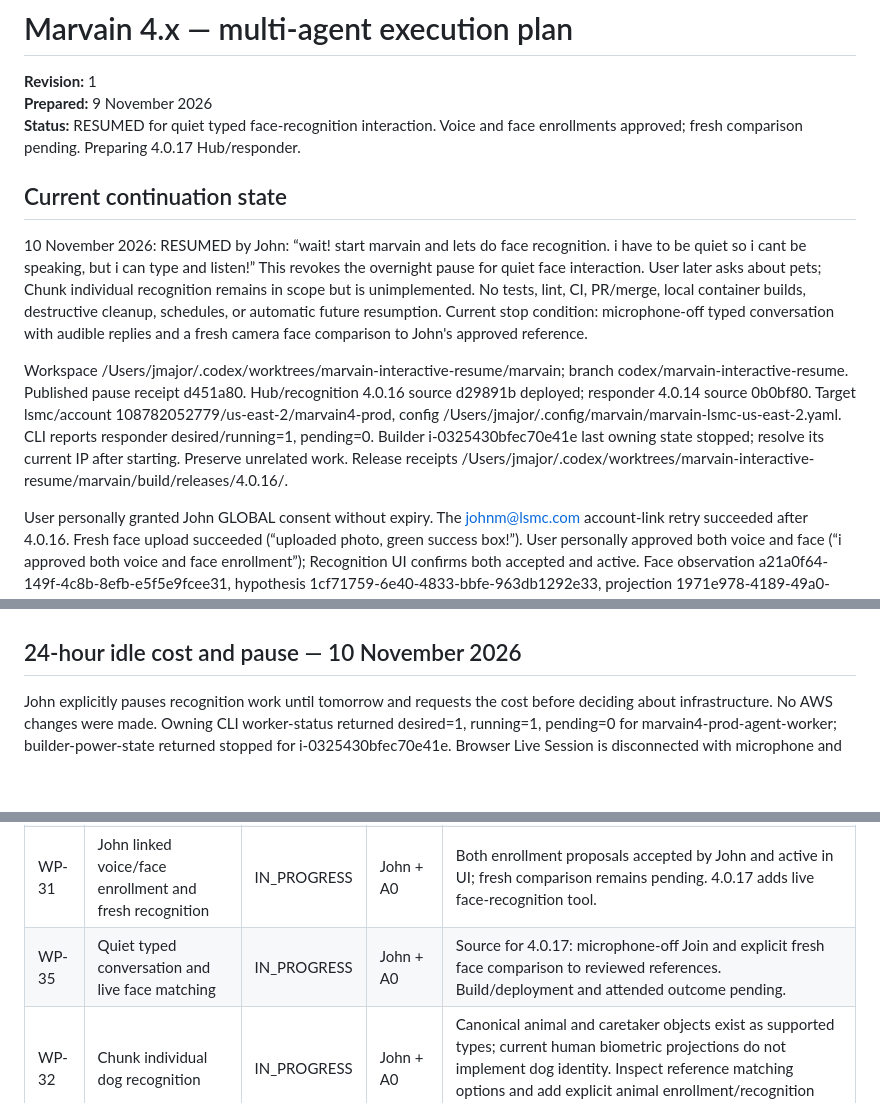
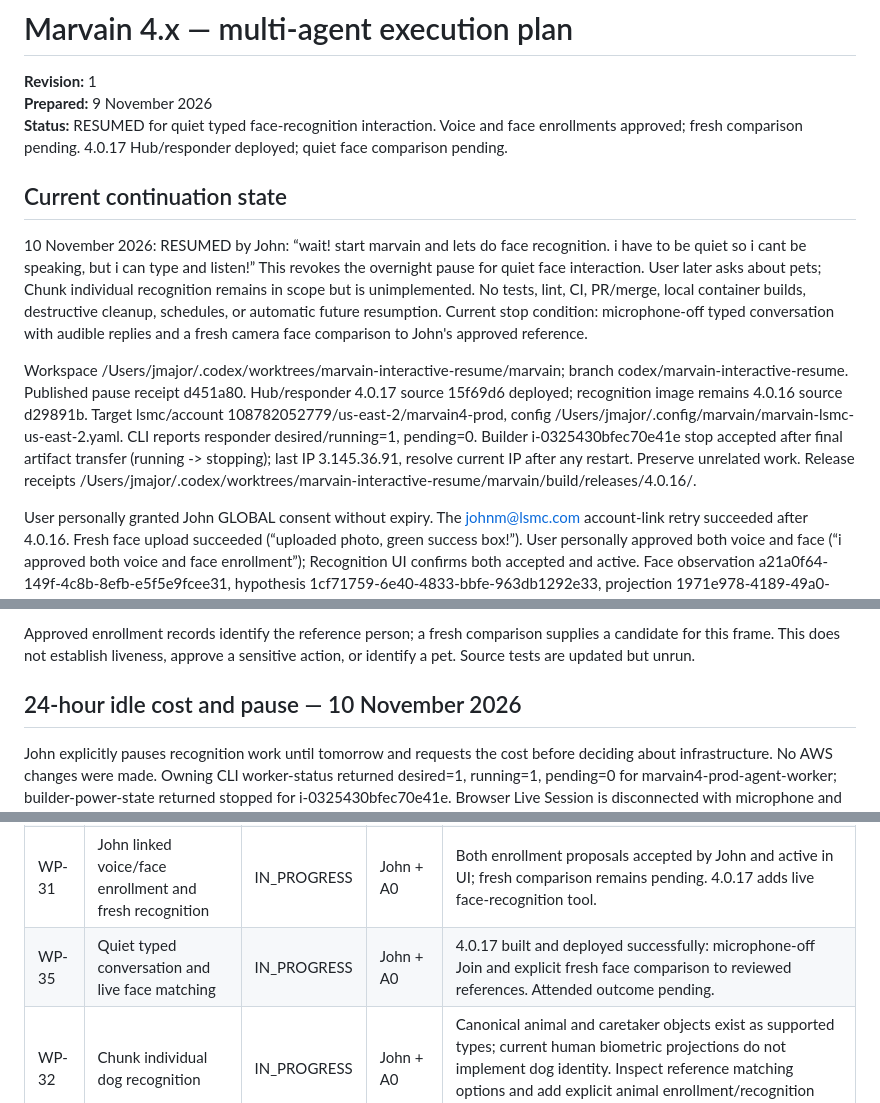
Before and after one commit to Daylily-Informatics/marvain, a Markdown page: docs/plans/20261109_marvain_4x_multiagent_execution_plan.md, 3 parts joined by grey strips. Drawn GitHub-style; blank space fills up the shorter version.

Commit message:
Record 4.0.17 deployment and approved biometric enrollment

```diff
--- a/docs/plans/20261109_marvain_4x_multiagent_execution_plan.md
+++ b/docs/plans/20261109_marvain_4x_multiagent_execution_plan.md
@@ -2,13 +2,13 @@
 
 **Revision:** 1
 **Prepared:** 9 November 2026
-**Status:** RESUMED for quiet typed face-recognition interaction. Voice and face enrollments approved; fresh comparison pending. Preparing 4.0.17 Hub/responder.
+**Status:** RESUMED for quiet typed face-recognition interaction. Voice and face enrollments approved; fresh comparison pending. 4.0.17 Hub/responder deployed; quiet face comparison pending.
 
 ## Current continuation state
 
 10 November 2026: RESUMED by John: “wait! start marvain and lets do face recognition. i have to be quiet so i cant be speaking, but i can type and listen!” This revokes the overnight pause for quiet face interaction. User later asks about pets; Chunk individual recognition remains in scope but is unimplemented. No tests, lint, CI, PR/merge, local container builds, destructive cleanup, schedules, or automatic future resumption. Current stop condition: microphone-off typed conversation with audible replies and a fresh camera face comparison to John's approved reference.
 
-Workspace /Users/jmajor/.codex/worktrees/marvain-interactive-resume/marvain; branch codex/marvain-interactive-resume. Published pause receipt d451a80. Hub/recognition 4.0.16 source d29891b deployed; responder 4.0.14 source 0b0bf80. Target lsmc/account 108782052779/us-east-2/marvain4-prod, config /Users/jmajor/.config/marvain/marvain-lsmc-us-east-2.yaml. CLI reports responder desired/running=1, pending=0. Builder i-0325430bfec70e41e last owning state stopped; resolve its current IP after starting. Preserve unrelated work. Release receipts /Users/jmajor/.codex/worktrees/marvain-interactive-resume/marvain/build/releases/4.0.16/.
+Workspace /Users/jmajor/.codex/worktrees/marvain-interactive-resume/marvain; branch codex/marvain-interactive-resume. Published pause receipt d451a80. Hub/responder 4.0.17 source 15f69d6 deployed; recognition image remains 4.0.16 source d29891b. Target lsmc/account 108782052779/us-east-2/marvain4-prod, config /Users/jmajor/.config/marvain/marvain-lsmc-us-east-2.yaml. CLI reports responder desired/running=1, pending=0. Builder i-0325430bfec70e41e stop accepted after final artifact transfer (running -> stopping); last IP 3.145.36.91, resolve current IP after any restart. Preserve unrelated work. Release receipts /Users/jmajor/.codex/worktrees/marvain-interactive-resume/marvain/build/releases/4.0.16/.
 
 User personally granted John GLOBAL consent without expiry. The johnm@lsmc.com account-link retry succeeded after 4.0.16. Fresh face upload succeeded (“uploaded photo, green success box!”). User personally approved both voice and face (“i approved both voice and face enrollment”); Recognition UI confirms both accepted and active. Face observation a21a0f64-149f-4c8b-8efb-e5f5e9fcee31, hypothesis 1cf71759-6e40-4833-bbfe-963db1292e33, projection 1971e978-4189-49a0-b4fd-f7c9739492b8. Voice observation e24b857c-d255-4318-a1ea-1cf0775252d1, hypothesis e850d15a-c011-42d5-8c5d-f19b902b61d6, projection 66c52c87-0cbc-40b7-ada8-5e8a7762f42d. Voice is the earlier submitted sample, which completed after initial timeouts; it does not prove the newly deployed quality gate or CPU optimization. Both modalities reference John person 3c0014ac-3146-4eb9-9214-f7bf1eb29d01. Fresh matching remains unaccepted.
 
@@ -18,3 +35,4 @@ Recall and changed-view/camera-off acceptance are retained. DAY-142 remains Acti
+Approved enrollment records identify the reference person; a fresh comparison supplies a candidate for this frame. This does not establish liveness, approve a sensitive action, or identify a pet. Source tests are updated but unrun.
 
 ## 24-hour idle cost and pause — 10 November 2026
 
@@ -49,7 +67,7 @@ Recommendation for one night: retain the deployment. Scaling the responder to ze
 | WP-29 | Prompt Leave and Join | IN_PROGRESS | A0 | Hub-only 4.0.13 deployed successfully; immediate outbox dispatch and prompt media disconnection implemented. User timing acceptance pending new page load. |
 | WP-30 | Fresh camera observations in spoken conversation | SUCCESS | A0 | observe_camera function tool and enabled-camera browser RPC deployed in 4.0.14; user accepted two changed views and camera-off behavior. |
 | WP-31 | John linked voice/face enrollment and fresh recognition | IN_PROGRESS | John + A0 | Both enrollment proposals accepted by John and active in UI; fresh comparison remains pending. 4.0.17 adds live face-recognition tool. |
-| WP-35 | Quiet typed conversation and live face matching | IN_PROGRESS | John + A0 | Source for 4.0.17: microphone-off Join and explicit fresh face comparison to reviewed references. Build/deployment and attended outcome pending. |
+| WP-35 | Quiet typed conversation and live face matching | IN_PROGRESS | John + A0 | 4.0.17 built and deployed successfully: microphone-off Join and explicit fresh face comparison to reviewed references. Attended outcome pending. |
 | WP-32 | Chunk individual dog recognition | IN_PROGRESS | John + A0 | Canonical animal and caretaker objects exist as supported types; current human biometric projections do not implement dog identity. Inspect reference matching options and add explicit animal enrollment/recognition path with unknown handling. |
 | WP-33 | Voice sample suitability and reading prompt | IN_PROGRESS | A0 | Explicit user request; >=5 seconds detected enrollment speech and clipping rejection, user-visible reasons, canonical source-linked decision. Deployed in 4.0.16; fresh user sample pending. |
 | WP-34 | Repair attended biometric and account-link failures | IN_PROGRESS | A0 | Face version-read and Cognito ListUsers permission defects confirmed; voice processor timed out. Replacement 4.0.16 deployed; Cognito retry accepted (“Account linked”). Face/voice attended acceptance pending. 4.0.15 never deployed. |
```
Also changed, not shown: other parts of docs/plans/20261109_marvain_4x_multiagent_execution_plan.md (+18 -1 lines).
